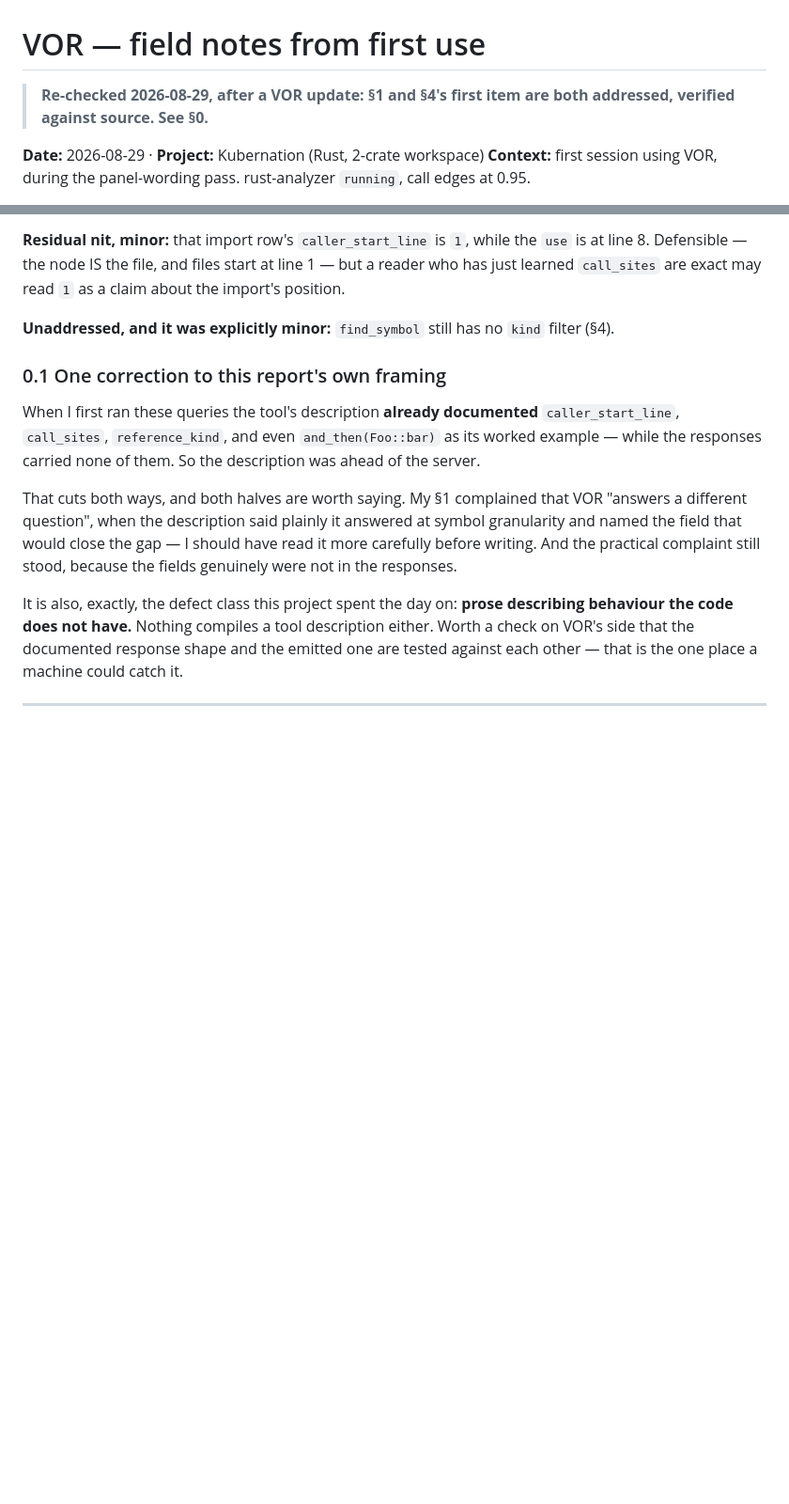
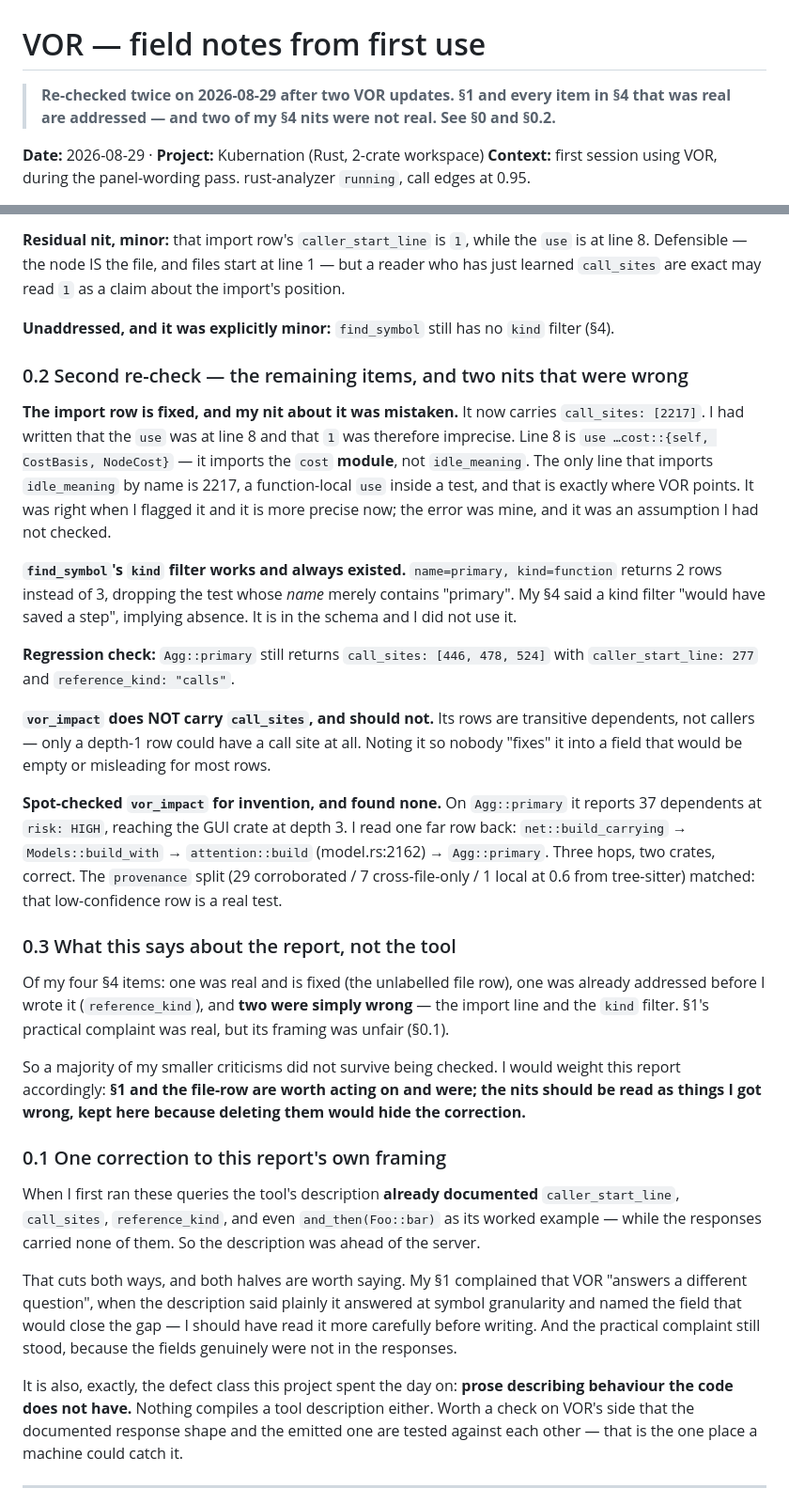
Before and after one commit to Kubernation/kubernation, a Markdown page: docs/reports/vor-feedback.md, 2 parts joined by grey strips. Shown at 94% size. GitHub-like rendering; blank space fills up the shorter version.

Commit message:
docs: second VOR re-check — the fixes land, and two of my nits were wrong
The import row now carries call_sites: [2217] — and the nit I raised about it
was mistaken. I said the `use` was at line 8; line 8 imports the cost MODULE
(self), not idle_meaning. The only line importing it by name is 2217, which is
exactly where VOR points. It was right when I flagged it and is more precise
now.

find_symbol's kind filter works and always existed: name=primary kind=function
returns 2 rows instead of 3. My §4 implied it was absent. It is in the schema
and I did not use it.

Regression: Agg::primary still returns call_sites [446, 478, 524] with
caller_start_line and reference_kind.

vor_impact does not carry call_sites and should not — its rows are transitive
dependents, not callers, so only depth-1 could have one. Recorded so nobody
adds a field that would be empty for most rows.

Spot-checked impact for invention and found none: 37 dependents at HIGH, and a
depth-3 cross-crate chain (net::build_carrying -> Models::build_with ->
attention::build -> Agg::primary) reads back correctly against the files.

Adds §0.3: of four §4 items, one was real and fixed, one was already addressed
before I wrote it, and two were wrong. Kept rather than deleted, because
removing them would hide the correction.

Co-Authored-By: Claude Opus 5 <noreply@anthropic.com>

```diff
--- a/docs/reports/vor-feedback.md
+++ b/docs/reports/vor-feedback.md
@@ -1,7 +1,8 @@
 # VOR — field notes from first use
 
-> **Re-checked 2026-08-29, after a VOR update: §1 and §4's first item are both
-> addressed, verified against source. See §0.**
+> **Re-checked twice on 2026-08-29 after two VOR updates. §1 and every item in
+> §4 that was real are addressed — and two of my §4 nits were not real. See §0
+> and §0.2.**
 
 **Date:** 2026-08-29 · **Project:** Kubernation (Rust, 2-crate workspace)
 **Context:** first session using VOR, during the panel-wording pass. rust-analyzer
@@ -50,6 +51,48 @@ claim about the import's position.
 
 **Unaddressed, and it was explicitly minor:** `find_symbol` still has no `kind`
 filter (§4).
+
+### 0.2 Second re-check — the remaining items, and two nits that were wrong
+
+**The import row is fixed, and my nit about it was mistaken.** It now carries
+`call_sites: [2217]`. I had written that the `use` was at line 8 and that `1` was
+therefore imprecise. Line 8 is `use …cost::{self, CostBasis, NodeCost}` — it
+imports the `cost` **module**, not `idle_meaning`. The only line that imports
+`idle_meaning` by name is 2217, a function-local `use` inside a test, and that is
+exactly where VOR points. It was right when I flagged it and it is more precise
+now; the error was mine, and it was an assumption I had not checked.
+
+**`find_symbol`'s `kind` filter works and always existed.** `name=primary,
+kind=function` returns 2 rows instead of 3, dropping the test whose *name*
+merely contains "primary". My §4 said a kind filter "would have saved a step",
+implying absence. It is in the schema and I did not use it.
+
+**Regression check:** `Agg::primary` still returns `call_sites: [446, 478, 524]`
+with `caller_start_line: 277` and `reference_kind: "calls"`.
+
+**`vor_impact` does NOT carry `call_sites`, and should not.** Its rows are
+transitive dependents, not callers — only a depth-1 row could have a call site at
+all. Noting it so nobody "fixes" it into a field that would be empty or
+misleading for most rows.
+
+**Spot-checked `vor_impact` for invention, and found none.** On `Agg::primary` it
+reports 37 dependents at `risk: HIGH`, reaching the GUI crate at depth 3. I read
+one far row back: `net::build_carrying` → `Models::build_with` →
+`attention::build` (model.rs:2162) → `Agg::primary`. Three hops, two crates,
+correct. The `provenance` split (29 corroborated / 7 cross-file-only / 1 local at
+0.6 from tree-sitter) matched: that low-confidence row is a real test.
+
+### 0.3 What this says about the report, not the tool
+
+Of my four §4 items: one was real and is fixed (the unlabelled file row), one
+was already addressed before I wrote it (`reference_kind`), and **two were simply
+wrong** — the import line and the `kind` filter. §1's practical complaint was
+real, but its framing was unfair (§0.1).
+
+So a majority of my smaller criticisms did not survive being checked. I would
+weight this report accordingly: **§1 and the file-row are worth acting on and
+were; the nits should be read as things I got wrong, kept here because deleting
+them would hide the correction.**
 
 ### 0.1 One correction to this report's own framing
 
```
